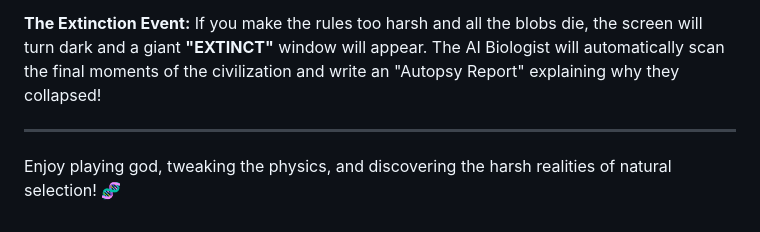
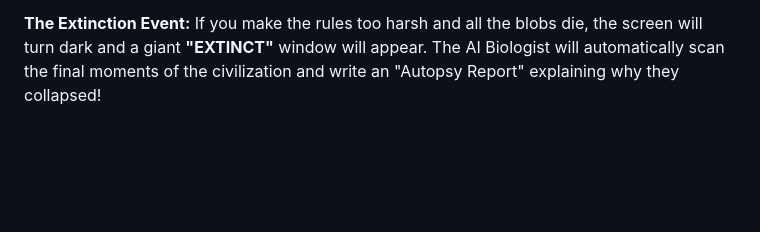
Before and after one commit to sai-teja-7/natural-selection-simulator, a Markdown page: README.md, the part around the change. GitHub-like rendering; blank space fills up the shorter version.

Commit message:
Edit gameplay description in README.md
Removed the last sentence from the gameplay description.

```diff
--- a/README.md
+++ b/README.md
@@ -80,7 +80,3 @@ In the bottom right corner, you will find the **AI Biologist** panel. This uses
 
 **The Extinction Event:**
 If you make the rules too harsh and all the blobs die, the screen will turn dark and a giant **"EXTINCT"** window will appear. The AI Biologist will automatically scan the final moments of the civilization and write an "Autopsy Report" explaining why they collapsed!
-
----
-
-Enjoy playing god, tweaking the physics, and discovering the harsh realities of natural selection! 🧬
```
